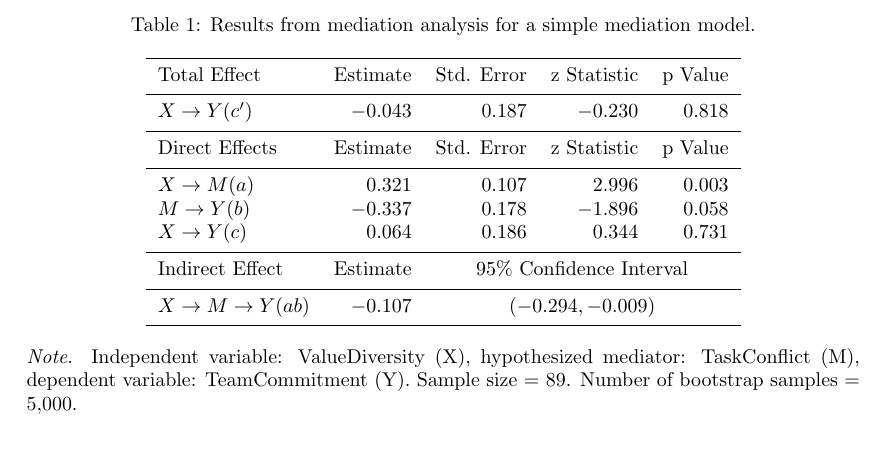
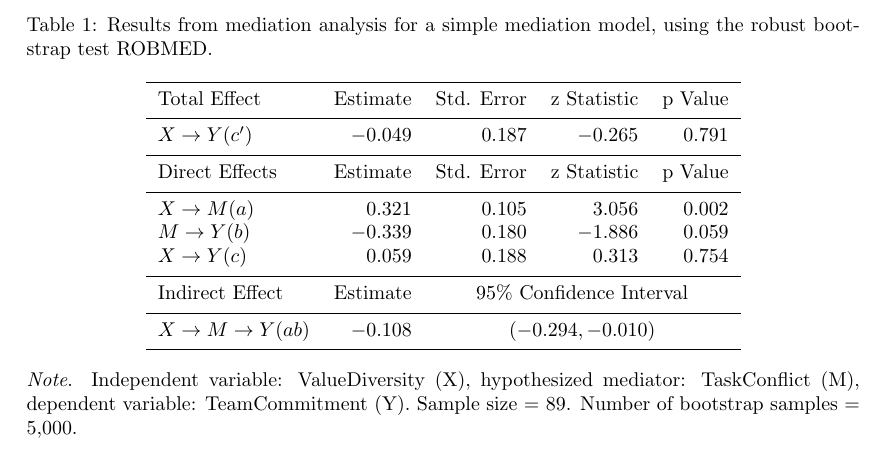
Before and after one commit to aalfons/robmedExtra, a LaTeX document (dev/to_latex-test.tex): part of the page, cut so that both start at the same text. Compiled offline with pdfLaTeX.

Commit message:
new version of to_latex() is now exported

```diff
--- a/dev/to_latex-test.tex
+++ b/dev/to_latex-test.tex
@@ -1,4 +1,54 @@
-\documentclass{article}
+\documentclass{article}\usepackage[]{graphicx}\usepackage[]{xcolor}
+% maxwidth is the original width if it is less than linewidth
+% otherwise use linewidth (to make sure the graphics do not exceed the margin)
+\makeatletter
+\def\maxwidth{ %
+  \ifdim\Gin@nat@width>\linewidth
+    \linewidth
+  \else
+    \Gin@nat@width
+  \fi
+}
+\makeatother
+
+\definecolor{fgcolor}{rgb}{0.345, 0.345, 0.345}
+\newcommand{\hlnum}[1]{\textcolor[rgb]{0.686,0.059,0.569}{#1}}%
+\newcommand{\hlstr}[1]{\textcolor[rgb]{0.192,0.494,0.8}{#1}}%
+\newcommand{\hlcom}[1]{\textcolor[rgb]{0.678,0.584,0.686}{\textit{#1}}}%
+\newcommand{\hlopt}[1]{\textcolor[rgb]{0,0,0}{#1}}%
+\newcommand{\hlstd}[1]{\textcolor[rgb]{0.345,0.345,0.345}{#1}}%
+\newcommand{\hlkwa}[1]{\textcolor[rgb]{0.161,0.373,0.58}{\textbf{#1}}}%
+\newcommand{\hlkwb}[1]{\textcolor[rgb]{0.69,0.353,0.396}{#1}}%
+\newcommand{\hlkwc}[1]{\textcolor[rgb]{0.333,0.667,0.333}{#1}}%
+\newcommand{\hlkwd}[1]{\textcolor[rgb]{0.737,0.353,0.396}{\textbf{#1}}}%
+\let\hlipl\hlkwb
+
+\usepackage{framed}
+\makeatletter
+\newenvironment{kframe}{%
+ \def\at@end@of@kframe{}%
+ \ifinner\ifhmode%
+  \def\at@end@of@kframe{\end{minipage}}%
+  \begin{minipage}{\columnwidth}%
+ \fi\fi%
+ \def\FrameCommand##1{\hskip\@totalleftmargin \hskip-\fboxsep
+ \colorbox{shadecolor}{##1}\hskip-\fboxsep
+     % There is no \\@totalrightmargin, so:
+     \hskip-\linewidth \hskip-\@totalleftmargin \hskip\columnwidth}%
+ \MakeFramed {\advance\hsize-\width
+   \@totalleftmargin\z@ \linewidth\hsize
+   \@setminipage}}%
+ {\par\unskip\endMakeFramed%
+ \at@end@of@kframe}
+\makeatother
+
+\definecolor{shadecolor}{rgb}{.97, .97, .97}
+\definecolor{messagecolor}{rgb}{0, 0, 0}
+\definecolor{warningcolor}{rgb}{1, 0, 1}
+\definecolor{errorcolor}{rgb}{1, 0, 0}
+\newenvironment{knitrout}{}{} % an empty environment to be redefined in TeX
+
+\usepackage{alltt}
 
 % additional packages
 \usepackage{amsmath}
@@ -26,38 +75,33 @@
 \begin{document}
 
 
-% % knitr options
-% <<setup, include=FALSE, cache=FALSE>>=
-% library("knitr")
-% opts_chunk$set(fig.path="figures/figure-", fig.align="center")
-% options(prompt="R> ", continue="+  ", width=72, useFancyQuotes=FALSE)
-% @
+% knitr options
+
+
 
 
 \begin{table}[h!]
-\caption{Results from mediation analysis for a simple mediation model.}
-% ----------
+\caption{Results from mediation analysis for a simple mediation model, using the robust bootstrap test ROBMED.}
 \begin{center}
 \begin{tabular}{lrrrr}
 \hline\noalign{\smallskip}
 Total Effect & Estimate & Std. Error & z Statistic & p Value \\
 \noalign{\smallskip}\hline\noalign{\smallskip}
-$X \rightarrow Y (c')$ & $-0.043$ & $0.187$ & $-0.230$ & $0.818$ \\
+$X \rightarrow Y (c')$ & $-0.049$ & $0.187$ & $-0.265$ & $0.791$ \\
 \noalign{\smallskip}\hline\noalign{\smallskip}
 Direct Effects & Estimate & Std. Error & z Statistic & p Value \\
 \noalign{\smallskip}\hline\noalign{\smallskip}
-$X \rightarrow M (a)$ & $0.321$ & $0.107$ & $2.996$ & $0.003$ \\
-$M \rightarrow Y (b)$ & $-0.337$ & $0.178$ & $-1.896$ & $0.058$ \\
-$X \rightarrow Y (c)$ & $0.064$ & $0.186$ & $0.344$ & $0.731$ \\
+$X \rightarrow M (a)$ & $0.321$ & $0.105$ & $3.056$ & $0.002$ \\
+$M \rightarrow Y (b)$ & $-0.339$ & $0.180$ & $-1.886$ & $0.059$ \\
+$X \rightarrow Y (c)$ & $0.059$ & $0.188$ & $0.313$ & $0.754$ \\
 \noalign{\smallskip}\hline\noalign{\smallskip}
 Indirect Effect & Estimate & \multicolumn{3}{c}{95\% Confidence Interval} \\
 \noalign{\smallskip}\hline\noalign{\smallskip}
-$X \rightarrow M \rightarrow Y (ab)$ & $-0.107$ & \multicolumn{3}{c}{$(-0.294, -0.009)$} \\
+$X \rightarrow M \rightarrow Y (ab)$ & $-0.108$ & \multicolumn{3}{c}{$(-0.294, -0.010)$} \\
 \noalign{\smallskip}\hline
 \end{tabular}
 \end{center}
 \emph{Note}. Independent variable: ValueDiversity (X), hypothesized mediator: TaskConflict (M), dependent variable: TeamCommitment (Y). Sample size = 89. Number of bootstrap samples = 5,000.
-% ----------
 \end{table}
 
 
```
Also changed, not shown: dev/to_latex-test.pdf, dev/to_latex-test.tex (3 more changed lines), 8 other files.
